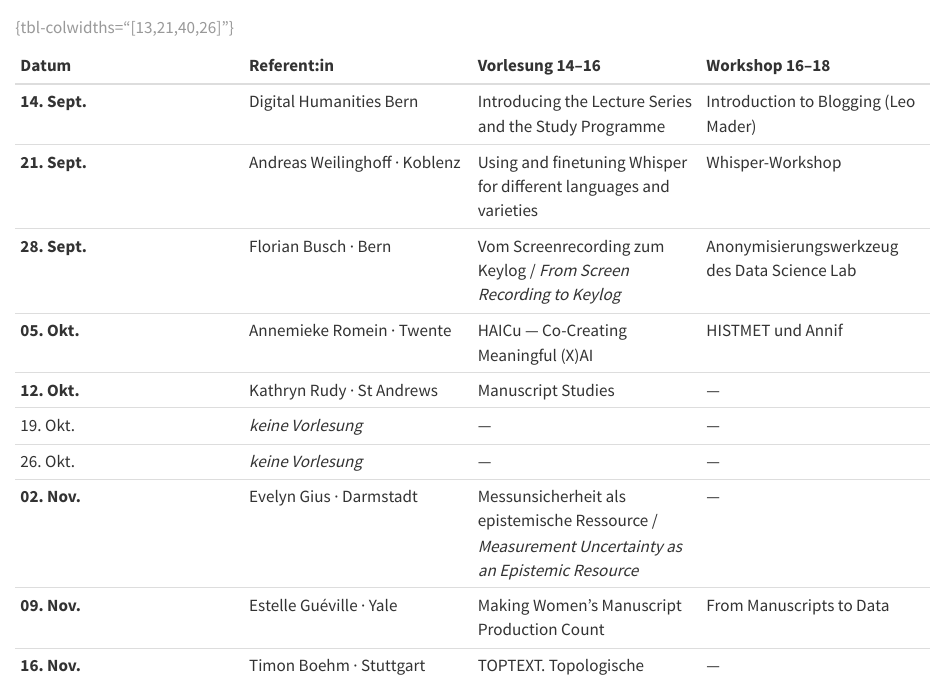
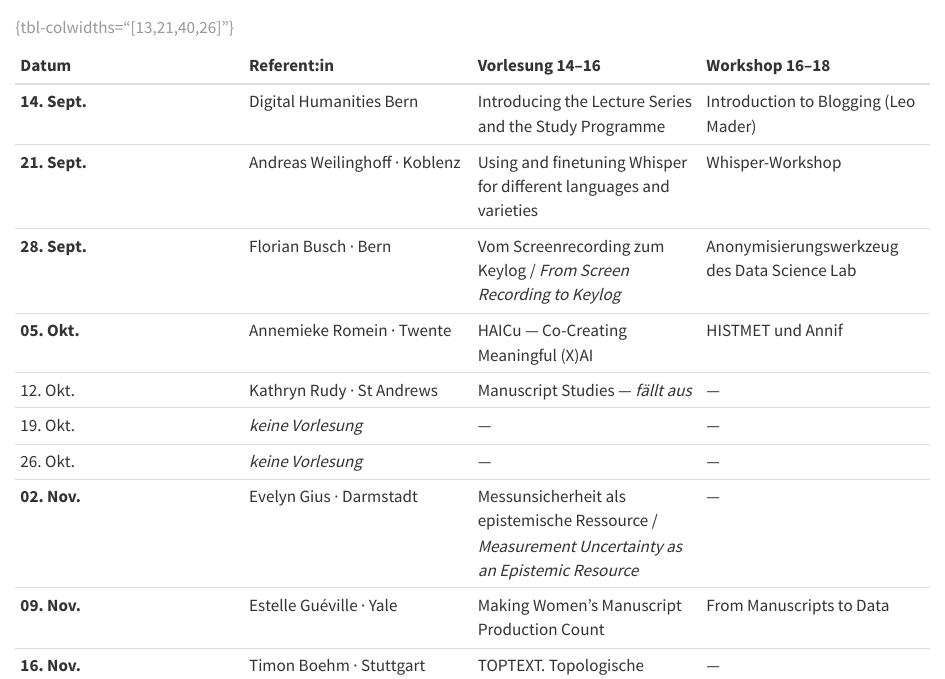
Before and after one commit to DHBern/dh-lecture-series, a Quarto document (handout/_tabelle-kurz.qmd): the page in a window 1100 px wide, from 60 px down. Rendered offline with R 4.5, knitr and Pandoc in place of Quarto, with nearby package versions.

Commit message:
content: regenerate the short handout table

```diff
--- a/handout/_tabelle-kurz.qmd
+++ b/handout/_tabelle-kurz.qmd
@@ -6,7 +6,7 @@
 | **21. Sept.** | Andreas Weilinghoff · Koblenz | Using and finetuning Whisper for different languages and varieties | Whisper-Workshop |
 | **28. Sept.** | Florian Busch · Bern | Vom Screenrecording zum Keylog / *From Screen Recording to Keylog* | Anonymisierungswerkzeug des Data Science Lab |
 | **05. Okt.** | Annemieke Romein · Twente | HAICu — Co-Creating Meaningful (X)AI | HISTMET und Annif |
-| **12. Okt.** | Kathryn Rudy · St Andrews | Manuscript Studies | — |
+| 12. Okt. | Kathryn Rudy · St Andrews | Manuscript Studies — *fällt aus* | — |
 | 19. Okt. | *keine Vorlesung* | — | — |
 | 26. Okt. | *keine Vorlesung* | — | — |
 | **02. Nov.** | Evelyn Gius · Darmstadt | Messunsicherheit als epistemische Ressource / *Measurement Uncertainty as an Epistemic Resource* | — |
```
